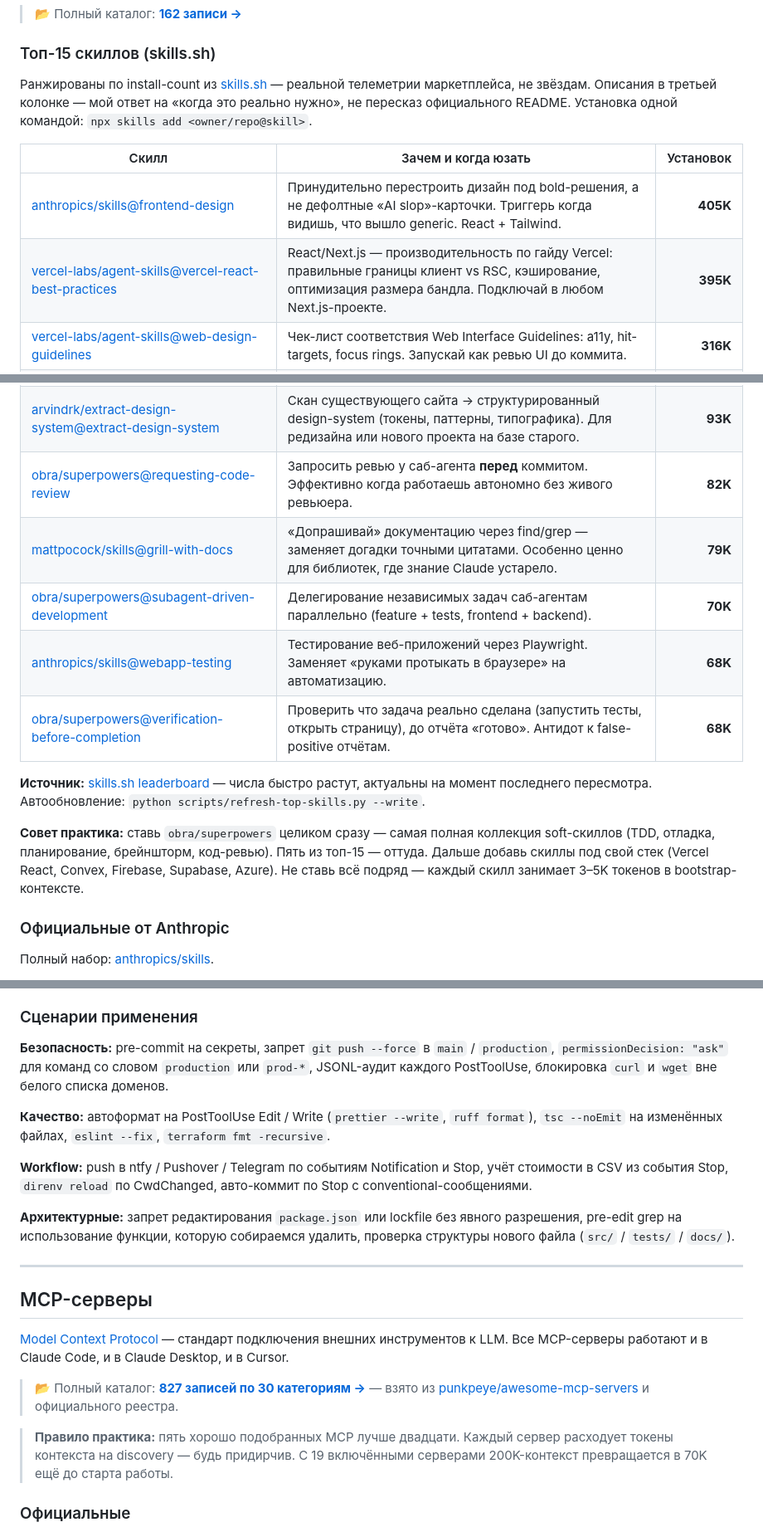
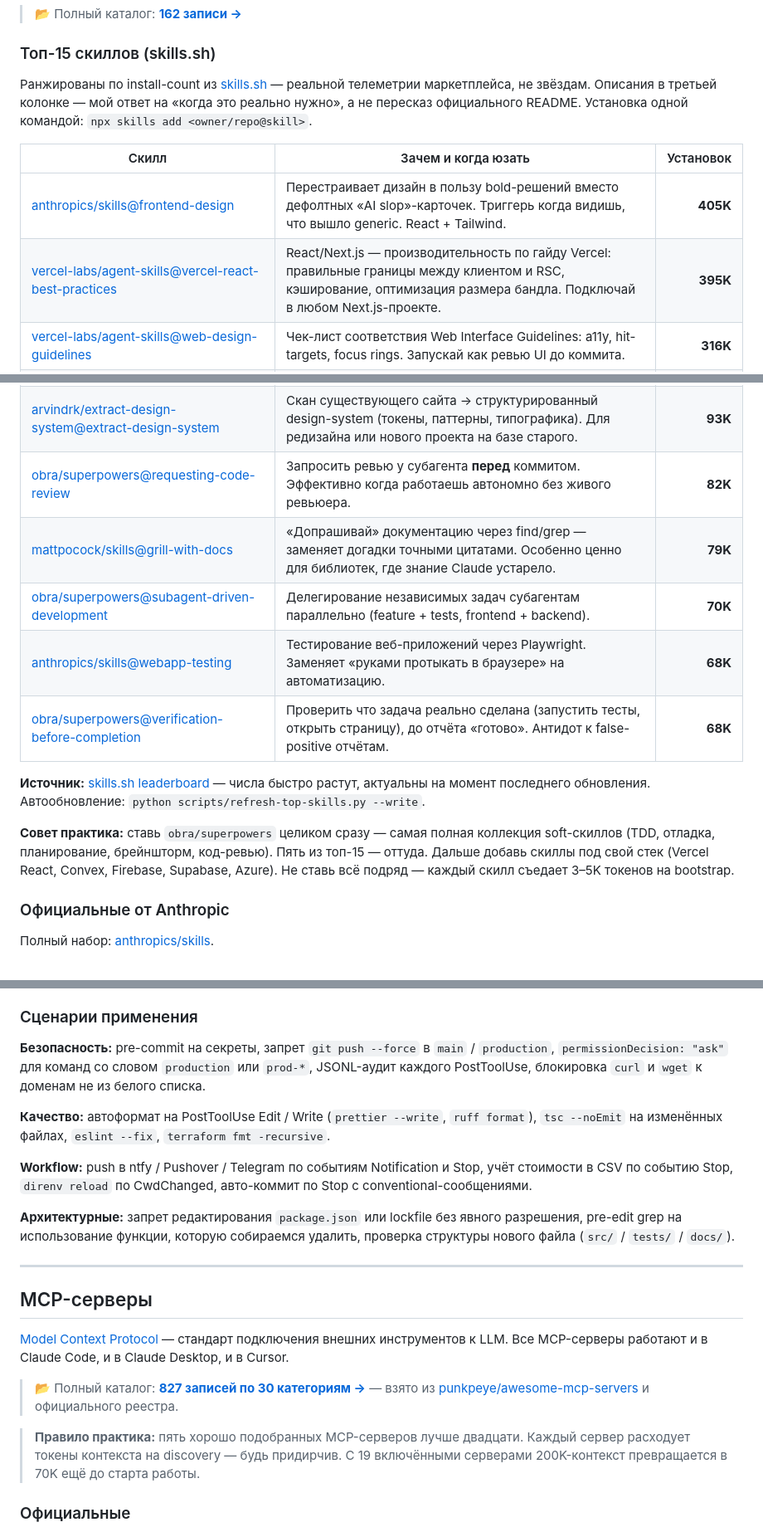
Before and after one commit to sfrangulov/claude-code-handbook-ru, a Markdown page: README.md, 3 parts joined by grey strips. Shown at 83% size. Drawn GitHub-style.

```diff
--- a/README.md
+++ b/README.md
@@ -62,12 +62,12 @@ Skills — переиспользуемые наборы инструкций,
 
 ### Топ-15 скиллов (skills.sh)
 
-Ранжированы по install-count из [skills.sh](https://skills.sh) — реальной телеметрии маркетплейса, не звёздам. Описания в третьей колонке — мой ответ на «когда это реально нужно», не пересказ официального README. Установка одной командой: `npx skills add <owner/repo@skill>`.
+Ранжированы по install-count из [skills.sh](https://skills.sh) — реальной телеметрии маркетплейса, не звёздам. Описания в третьей колонке — мой ответ на «когда это реально нужно», а не пересказ официального README. Установка одной командой: `npx skills add <owner/repo@skill>`.
 
 | Скилл | Зачем и когда юзать | Установок |
 |---|---|---:|
-| [anthropics/skills@frontend-design](https://skills.sh/anthropics/skills/frontend-design) | Принудительно перестроить дизайн под bold-решения, а не дефолтные «AI slop»-карточки. Триггерь когда видишь, что вышло generic. React + Tailwind. | **405K** |
-| [vercel-labs/agent-skills@vercel-react-best-practices](https://skills.sh/vercel-labs/agent-skills/vercel-react-best-practices) | React/Next.js — производительность по гайду Vercel: правильные границы клиент vs RSC, кэширование, оптимизация размера бандла. Подключай в любом Next.js-проекте. | **395K** |
+| [anthropics/skills@frontend-design](https://skills.sh/anthropics/skills/frontend-design) | Перестраивает дизайн в пользу bold-решений вместо дефолтных «AI slop»-карточек. Триггерь когда видишь, что вышло generic. React + Tailwind. | **405K** |
+| [vercel-labs/agent-skills@vercel-react-best-practices](https://skills.sh/vercel-labs/agent-skills/vercel-react-best-practices) | React/Next.js — производительность по гайду Vercel: правильные границы между клиентом и RSC, кэширование, оптимизация размера бандла. Подключай в любом Next.js-проекте. | **395K** |
 | [vercel-labs/agent-skills@web-design-guidelines](https://skills.sh/vercel-labs/agent-skills/web-design-guidelines) | Чек-лист соответствия Web Interface Guidelines: a11y, hit-targets, focus rings. Запускай как ревью UI до коммита. | **316K** |
 | [microsoft/azure-skills@azure-deploy](https://skills.sh/microsoft/azure-skills/azure-deploy) | Деплой в Azure: ARM/Bicep, App Service, Container Apps. Ставь только если работаешь в Azure-стеке — иначе мёртвый груз в контексте. | **312K** |
 | [obra/superpowers@brainstorming](https://skills.sh/obra/superpowers/brainstorming) | Структурированный брейншторм с гипотезами и матрицей вариантов **до** начала кода. Включай когда задача расплывчатая («сделай auth»). | **155K** |
@@ -76,15 +76,15 @@ Skills — переиспользуемые наборы инструкций,
 | [mattpocock/skills@tdd](https://skills.sh/mattpocock/skills/tdd) | TDD-цикл (red-green-refactor) с дисциплиной — не даёт агенту писать код раньше тестов. От Matt Pocock. | **96K** |
 | [obra/superpowers@systematic-debugging](https://skills.sh/obra/superpowers/systematic-debugging) | Дисциплина отладки: гипотезы → изоляция → root cause. Прерывает цикл бесконечных правок наугад. | **94K** |
 | [arvindrk/extract-design-system@extract-design-system](https://skills.sh/arvindrk/extract-design-system/extract-design-system) | Скан существующего сайта → структурированный design-system (токены, паттерны, типографика). Для редизайна или нового проекта на базе старого. | **93K** |
-| [obra/superpowers@requesting-code-review](https://skills.sh/obra/superpowers/requesting-code-review) | Запросить ревью у саб-агента **перед** коммитом. Эффективно когда работаешь автономно без живого ревьюера. | **82K** |
+| [obra/superpowers@requesting-code-review](https://skills.sh/obra/superpowers/requesting-code-review) | Запросить ревью у субагента **перед** коммитом. Эффективно когда работаешь автономно без живого ревьюера. | **82K** |
 | [mattpocock/skills@grill-with-docs](https://skills.sh/mattpocock/skills/grill-with-docs) | «Допрашивай» документацию через find/grep — заменяет догадки точными цитатами. Особенно ценно для библиотек, где знание Claude устарело. | **79K** |
-| [obra/superpowers@subagent-driven-development](https://skills.sh/obra/superpowers/subagent-driven-development) | Делегирование независимых задач саб-агентам параллельно (feature + tests, frontend + backend). | **70K** |
+| [obra/superpowers@subagent-driven-development](https://skills.sh/obra/superpowers/subagent-driven-development) | Делегирование независимых задач субагентам параллельно (feature + tests, frontend + backend). | **70K** |
 | [anthropics/skills@webapp-testing](https://skills.sh/anthropics/skills/webapp-testing) | Тестирование веб-приложений через Playwright. Заменяет «руками протыкать в браузере» на автоматизацию. | **68K** |
 | [obra/superpowers@verification-before-completion](https://skills.sh/obra/superpowers/verification-before-completion) | Проверить что задача реально сделана (запустить тесты, открыть страницу), до отчёта «готово». Антидот к false-positive отчётам. | **68K** |
 
-**Источник:** [skills.sh leaderboard](https://skills.sh) — числа быстро растут, актуальны на момент последнего пересмотра. Автообновление: `python scripts/refresh-top-skills.py --write`.
+**Источник:** [skills.sh leaderboard](https://skills.sh) — числа быстро растут, актуальны на момент последнего обновления. Автообновление: `python scripts/refresh-top-skills.py --write`.
 
-**Совет практика:** ставь `obra/superpowers` целиком сразу — самая полная коллекция soft-скиллов (TDD, отладка, планирование, брейншторм, код-ревью). Пять из топ-15 — оттуда. Дальше добавь скиллы под свой стек (Vercel React, Convex, Firebase, Supabase, Azure). Не ставь всё подряд — каждый скилл занимает 3–5K токенов в bootstrap-контексте.
+**Совет практика:** ставь `obra/superpowers` целиком сразу — самая полная коллекция soft-скиллов (TDD, отладка, планирование, брейншторм, код-ревью). Пять из топ-15 — оттуда. Дальше добавь скиллы под свой стек (Vercel React, Convex, Firebase, Supabase, Azure). Не ставь всё подряд — каждый скилл съедает 3–5K токенов на bootstrap.
 
 ### Официальные от Anthropic
 
@@ -217,11 +217,11 @@ Hooks — shell-команды (или HTTP / MCP / prompt-агенты), кот
 
 ### Сценарии применения
 
-**Безопасность:** pre-commit на секреты, запрет `git push --force` в `main` / `production`, `permissionDecision: "ask"` для команд со словом `production` или `prod-*`, JSONL-аудит каждого PostToolUse, блокировка `curl` и `wget` вне белого списка доменов.
+**Безопасность:** pre-commit на секреты, запрет `git push --force` в `main` / `production`, `permissionDecision: "ask"` для команд со словом `production` или `prod-*`, JSONL-аудит каждого PostToolUse, блокировка `curl` и `wget` к доменам не из белого списка.
 
 **Качество:** автоформат на PostToolUse Edit / Write (`prettier --write`, `ruff format`), `tsc --noEmit` на изменённых файлах, `eslint --fix`, `terraform fmt -recursive`.
 
-**Workflow:** push в ntfy / Pushover / Telegram по событиям Notification и Stop, учёт стоимости в CSV из события Stop, `direnv reload` по CwdChanged, авто-коммит по Stop с conventional-сообщениями.
+**Workflow:** push в ntfy / Pushover / Telegram по событиям Notification и Stop, учёт стоимости в CSV по событию Stop, `direnv reload` по CwdChanged, авто-коммит по Stop с conventional-сообщениями.
 
 **Архитектурные:** запрет редактирования `package.json` или lockfile без явного разрешения, pre-edit grep на использование функции, которую собираемся удалить, проверка структуры нового файла (`src/` / `tests/` / `docs/`).
 
@@ -233,7 +233,7 @@ Hooks — shell-команды (или HTTP / MCP / prompt-агенты), кот
 
 > 📂 Полный каталог: **[827 записей по 30 категориям →](./catalog/mcp-servers.md)** — взято из [punkpeye/awesome-mcp-servers](https://github.com/punkpeye/awesome-mcp-servers) и официального реестра.
 
-> **Правило практика:** пять хорошо подобранных MCP лучше двадцати. Каждый сервер расходует токены контекста на discovery — будь придирчив. С 19 включёнными серверами 200K-контекст превращается в 70K ещё до старта работы.
+> **Правило практика:** пять хорошо подобранных MCP-серверов лучше двадцати. Каждый сервер расходует токены контекста на discovery — будь придирчив. С 19 включёнными серверами 200K-контекст превращается в 70K ещё до старта работы.
 
 ### Официальные
 
```
Also changed, not shown: other parts of README.md (+8 -8 lines).
